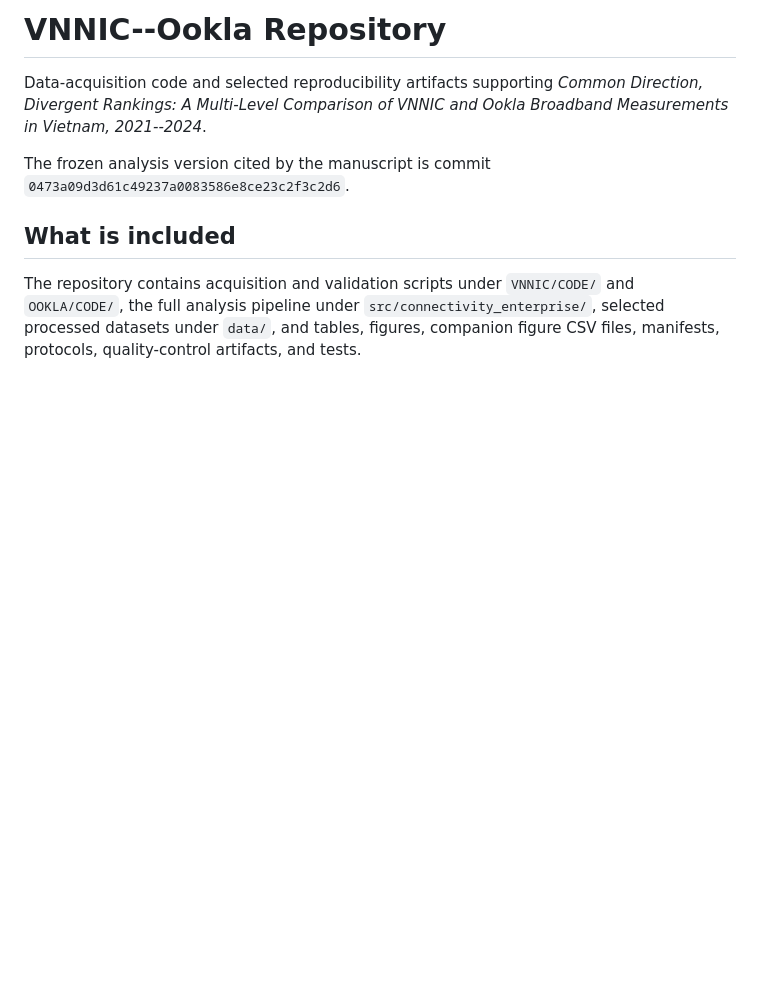
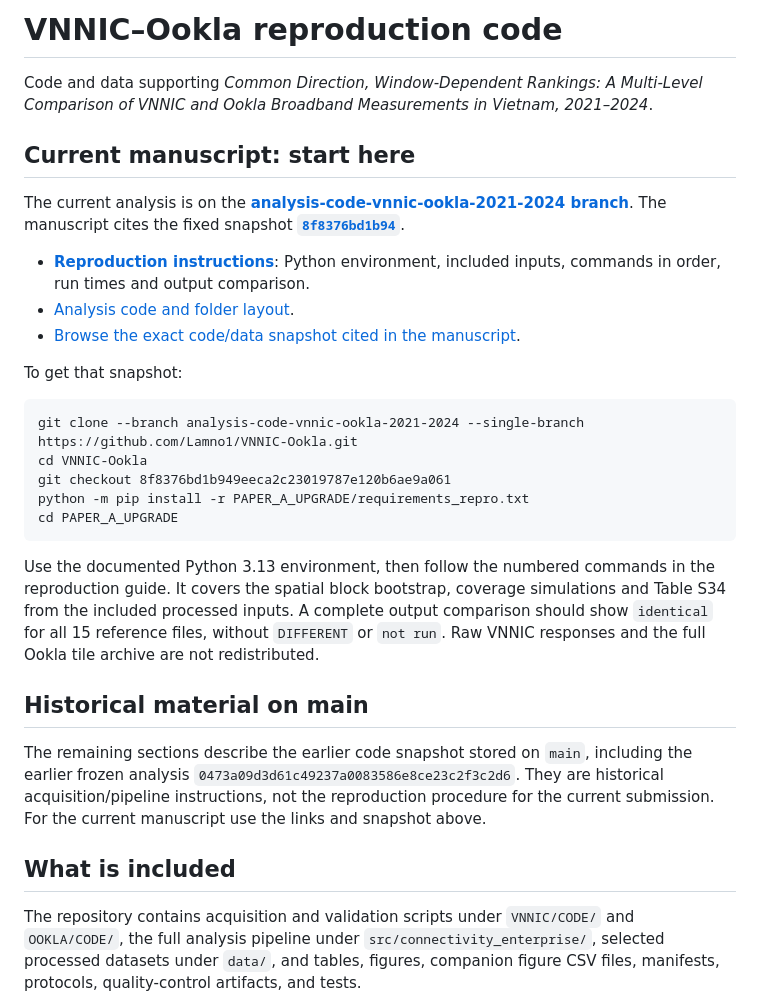
Before and after one commit to Lamno1/VNNIC-Ookla, a Markdown page: README.md, the part around the change. GitHub-like rendering; blank space fills up the shorter version.

Commit message:
docs: point default-branch README to current manuscript reproduction

````diff
--- a/README.md
+++ b/README.md
@@ -1,8 +1,30 @@
-# VNNIC--Ookla Repository
+# VNNIC–Ookla reproduction code
 
-Data-acquisition code and selected reproducibility artifacts supporting *Common Direction, Divergent Rankings: A Multi-Level Comparison of VNNIC and Ookla Broadband Measurements in Vietnam, 2021--2024*.
+Code and data supporting *Common Direction, Window-Dependent Rankings: A Multi-Level Comparison of VNNIC and Ookla Broadband Measurements in Vietnam, 2021–2024*.
 
-The frozen analysis version cited by the manuscript is commit `0473a09d3d61c49237a0083586e8ce23c2f3c2d6`.
+## Current manuscript: start here
+
+The current analysis is on the **[analysis-code-vnnic-ookla-2021-2024 branch](https://github.com/Lamno1/VNNIC-Ookla/tree/analysis-code-vnnic-ookla-2021-2024)**. The manuscript cites the fixed snapshot **[`8f8376bd1b94`](https://github.com/Lamno1/VNNIC-Ookla/tree/8f8376bd1b949eeca2c23019787e120b6ae9a061)**.
+
+- **[Reproduction instructions](https://github.com/Lamno1/VNNIC-Ookla/blob/8f8376bd1b949eeca2c23019787e120b6ae9a061/PAPER_A_UPGRADE/README_REPRODUCTION.md)**: Python environment, included inputs, commands in order, run times and output comparison.
+- [Analysis code and folder layout](https://github.com/Lamno1/VNNIC-Ookla/blob/8f8376bd1b949eeca2c23019787e120b6ae9a061/PAPER_A_UPGRADE/README_ANALYSIS_CODE.md).
+- [Browse the exact code/data snapshot cited in the manuscript](https://github.com/Lamno1/VNNIC-Ookla/tree/8f8376bd1b949eeca2c23019787e120b6ae9a061).
+
+To get that snapshot:
+
+```text
+git clone --branch analysis-code-vnnic-ookla-2021-2024 --single-branch https://github.com/Lamno1/VNNIC-Ookla.git
+cd VNNIC-Ookla
+git checkout 8f8376bd1b949eeca2c23019787e120b6ae9a061
+python -m pip install -r PAPER_A_UPGRADE/requirements_repro.txt
+cd PAPER_A_UPGRADE
+```
+
+Use the documented Python 3.13 environment, then follow the numbered commands in the reproduction guide. It covers the spatial block bootstrap, coverage simulations and Table S34 from the included processed inputs. A complete output comparison should show `identical` for all 15 reference files, without `DIFFERENT` or `not run`. Raw VNNIC responses and the full Ookla tile archive are not redistributed.
+
+## Historical material on main
+
+The remaining sections describe the earlier code snapshot stored on `main`, including the earlier frozen analysis `0473a09d3d61c49237a0083586e8ce23c2f3c2d6`. They are historical acquisition/pipeline instructions, not the reproduction procedure for the current submission. For the current manuscript use the links and snapshot above.
 
 ## What is included
 
````
